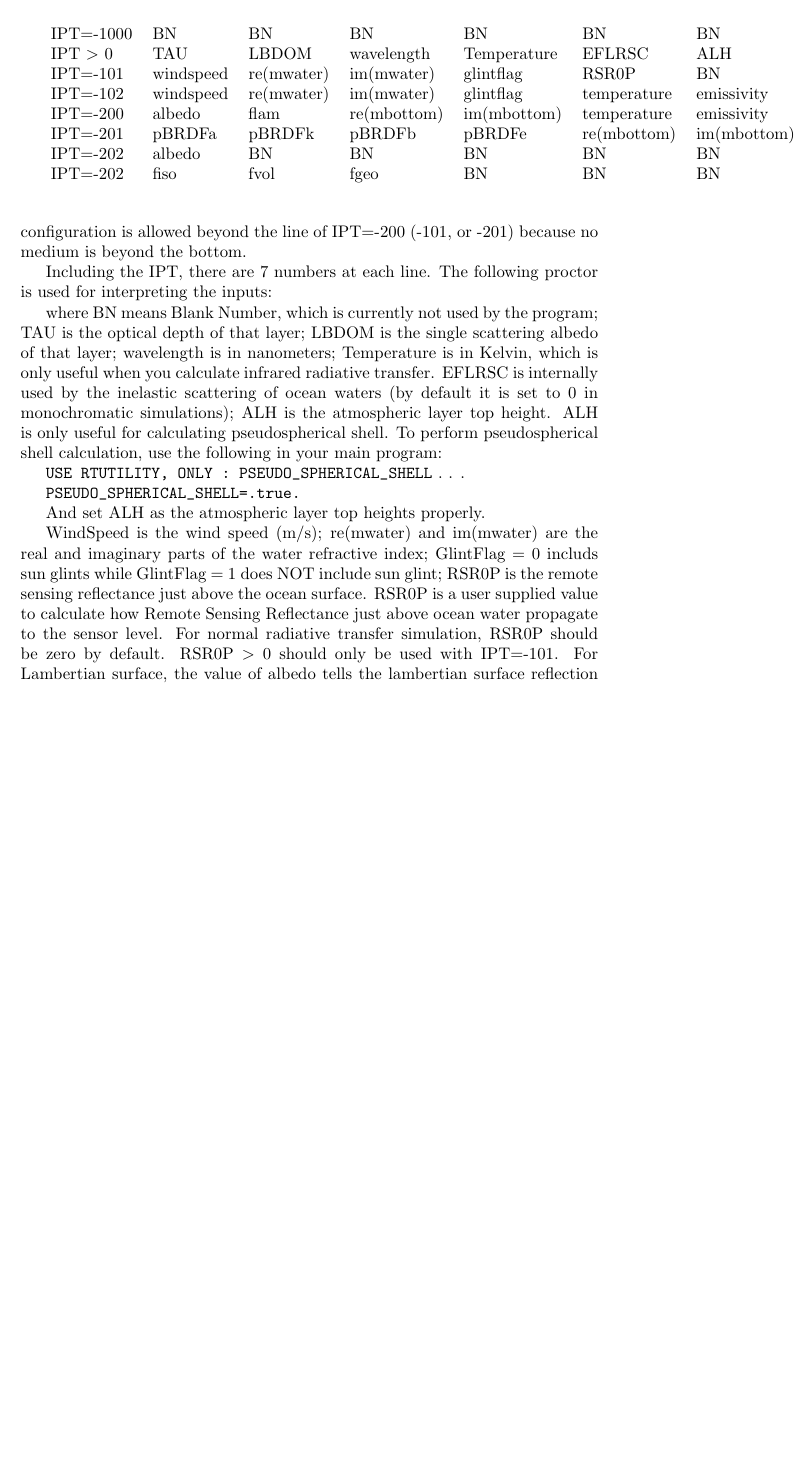
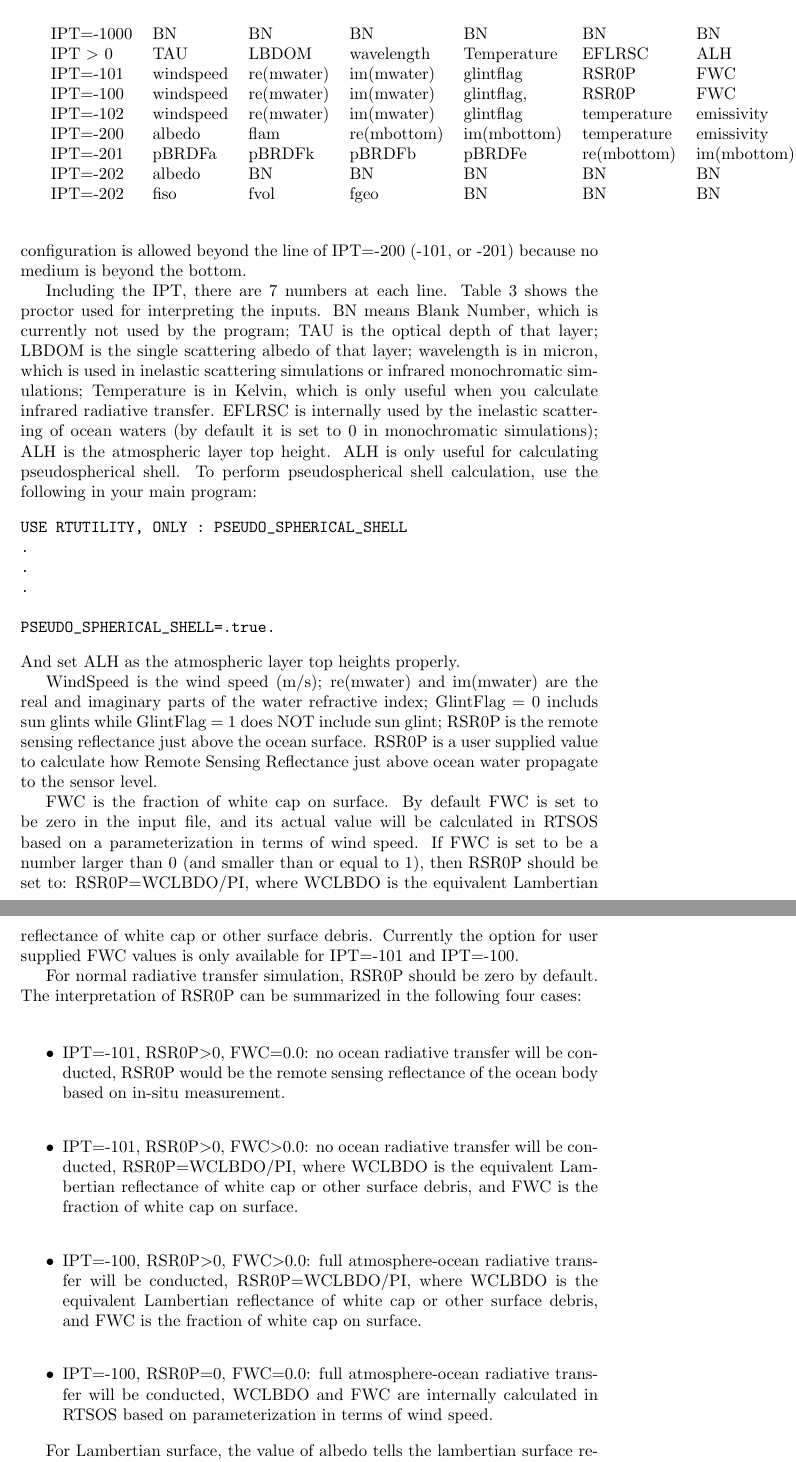
Before and after one commit to aoog-umbc/rtsos-public, a LaTeX paper (Documentation/Describtion_of_input_files/SOS_io.tex): part of page 4 of 7 before the commit and two parts of pages 4 and 5 of 9 after it, the two joined at a grey line, cut so that both start at the same text, the shorter picture padded with empty space. Compiled offline with pdfLaTeX.

```diff
--- a/Documentation/Describtion_of_input_files/SOS_io.tex
+++ b/Documentation/Describtion_of_input_files/SOS_io.tex
@@ -110,8 +110,6 @@
 IPT=-200 means a mixture of Lambertian and flat reflecting surface.
 No more atmosphere and ocean medium configuration is allowed beyond the line of IPT=-200 (-101, or -201) because no medium is beyond the bottom.
 
-Including the IPT, there are 7 numbers at each line.  The following proctor is used for interpreting the inputs:
-
 \begin{table}
 \caption{Inputfile fields}
 \vspace{0.2 in}
@@ -119,7 +117,8 @@
 \begin{tabular}{llllllll}
 &IPT=-1000 & BN&BN&BN& BN&BN&BN \\
 &IPT $>$ 0 &TAU&LBDOM&wavelength&Temperature&EFLRSC&ALH \\
-&IPT=-101  & windspeed & re(mwater) & im(mwater) & glintflag & RSR0P & BN \\
+&IPT=-101  & windspeed & re(mwater) & im(mwater) & glintflag & RSR0P & FWC \\
+&IPT=-100  & windspeed & re(mwater) & im(mwater) & glintflag,& RSR0P & FWC \\
 &IPT=-102 & windspeed& re(mwater)& im(mwater)&glintflag&temperature&emissivity \\
 &IPT=-200 & albedo &flam&re(mbottom)&im(mbottom)&temperature&emissivity \\
 &IPT=-201 & pBRDFa&pBRDFk&pBRDFb&pBRDFe&re(mbottom)&im(mbottom) \\
@@ -128,20 +127,34 @@
 \end{tabular}
 \label{tab:InputFile}
 \end{table}
-where BN means Blank Number, which is currently not used by the program; TAU is the optical depth of that layer; LBDOM is the single scattering albedo of that layer; wavelength is in nanometers; Temperature is in Kelvin, which is only useful when you calculate infrared radiative transfer. EFLRSC is internally used by the inelastic scattering of ocean waters (by default it is set to 0 in monochromatic simulations); ALH is the atmospheric layer top height. ALH is only useful for calculating pseudospherical shell. To perform pseudospherical shell calculation, use the following in your main program:
+
+Including the IPT, there are 7 numbers at each line.  Table \ref{tab:InputFile} shows the proctor used for interpreting the inputs. BN means Blank Number, which is currently not used by the program; TAU is the optical depth of that layer; LBDOM is the single scattering albedo of that layer; wavelength is in micron, which is used in inelastic scattering simulations or infrared monochromatic simulations; Temperature is in Kelvin, which is only useful when you calculate infrared radiative transfer. EFLRSC is internally used by the inelastic scattering of ocean waters (by default it is set to 0 in monochromatic simulations); ALH is the atmospheric layer top height. ALH is only useful for calculating pseudospherical shell. To perform pseudospherical shell calculation, use the following in your main program:
 
 %/Users/pwzhai/Research/RT/DSCOVR/SnowBRDF_Data/brdfPaperMaterial/  #snow brdf file path
-
-\verb!USE RTUTILITY, ONLY : PSEUDO_SPHERICAL_SHELL!
+\begin{verbatim}
+USE RTUTILITY, ONLY : PSEUDO_SPHERICAL_SHELL
 .
 .
 .
 
-\verb!PSEUDO_SPHERICAL_SHELL=.true.!
+PSEUDO_SPHERICAL_SHELL=.true.
+\end{verbatim}
 
-And set ALH as the atmospheric layer top heights properly.
+\noindent And set ALH as the atmospheric layer top heights properly.
 
-WindSpeed is the wind speed (m/s); re(mwater) and im(mwater) are the real and imaginary parts of the water refractive index; GlintFlag = 0 includs sun glints while  GlintFlag = 1 does NOT include sun glint; RSR0P is the remote sensing reflectance just above the ocean surface. RSR0P is a user supplied value to calculate how Remote Sensing Reflectance just above ocean water propagate to the sensor level. For normal radiative transfer simulation, RSR0P should be zero by default. RSR0P $>$ 0 should only be used with IPT=-101.
+WindSpeed is the wind speed (m/s); re(mwater) and im(mwater) are the real and imaginary parts of the water refractive index; GlintFlag = 0 includs sun glints while  GlintFlag = 1 does NOT include sun glint; RSR0P is the remote sensing reflectance just above the ocean surface. RSR0P is a user supplied value to calculate how Remote Sensing Reflectance just above ocean water propagate to the sensor level.
+
+FWC is the fraction of white cap on surface. By default FWC is set to be zero in the input file, and its actual value will be calculated in RTSOS based on a parameterization in terms of wind speed. If FWC is set to be a number larger than 0 (and smaller than or equal to 1), then  RSR0P should be set to: RSR0P=WCLBDO/PI, where WCLBDO is the equivalent Lambertian reflectance of white cap or other surface debris. Currently the option for user supplied FWC values is only available for IPT=-101 and IPT=-100.
+
+For normal radiative transfer simulation, RSR0P should be zero by default. The interpretation of RSR0P can be summarized in the following four cases: \\
+
+\begin{itemize}
+\item IPT=-101, RSR0P$>$0, FWC=0.0: no ocean radiative transfer will be conducted, RSR0P would be the remote sensing reflectance of the ocean body based on in-situ measurement. \\
+\item  IPT=-101, RSR0P$>$0, FWC$>$0.0:  no ocean radiative transfer will be conducted, RSR0P=WCLBDO/PI, where WCLBDO is the equivalent Lambertian reflectance of white cap or other surface debris, and FWC is the fraction of white cap on surface. \\
+\item  IPT=-100, RSR0P$>$0, FWC$>$0.0:  full atmosphere-ocean radiative transfer will be conducted, RSR0P=WCLBDO/PI, where WCLBDO is the equivalent Lambertian reflectance of white cap or other surface debris, and FWC is the fraction of white cap on surface. \\
+\item  IPT=-100, RSR0P=0, FWC=0.0:  full atmosphere-ocean radiative transfer will be conducted, WCLBDO and FWC are internally calculated in RTSOS based on parameterization in terms of wind speed.
+\end{itemize}
+
 For Lambertian surface, the value of  albedo tells the lambertian surface reflection albedo;  flam is the fraction of the surface which is lambertian reflection; The values of re(mbottom) and im(mbottom) are the real and imaginary refractive index of the surface which are used to determine Fresnel reflection when flam is less than 1.
 
 Once the RTSOS code reads an IPT of in (-200 -101, -201, -202, -203), it won't accept more atmospheric or ocean layer specification, because there should be nothing below bottom.  The line following the line of IPT=(-200 -101, -201, -202, -203) contains three integers: NCOL, NQUADA, and NQUADO.  NCOL is the number of scattering orders to be performed.  NCOL=10 normally gives fairly good precision. NQUADA and NQUADO are the quadrature numbers needed for the atmosphere and ocean source function integration, respectively.  For the single quadrature code, NQUADO will be ignored.  The next line contains three integers: NUMMIE, MAXLORD, and MAXMORD.  NUMMIE is the number of Mie particle files.  MAXLORD is the maximum L order used to expand the scattering matrices in terms of the Wigner d functions.  MAXMORD is the maximum number of Fourier series order.  There are NUMMIE lines following this line.  Each line specifies the file names of the input files.  The sequence of the file tells the RTSOS code which IPT this file is associated with.
```
Also changed, not shown: Documentation/Describtion_of_input_files/SOS_io.pdf, Documentation/Describtion_of_input_files/SOS_io.tex (30 more changed lines), 3 other files.
